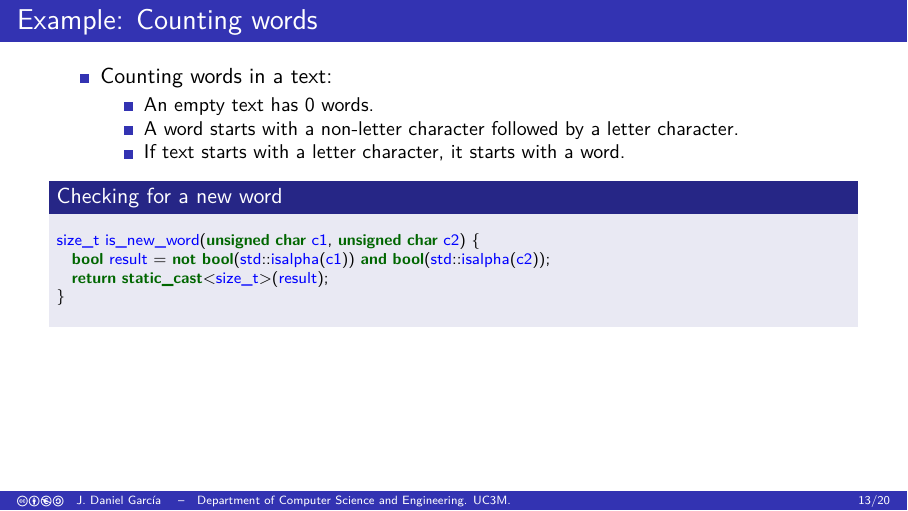
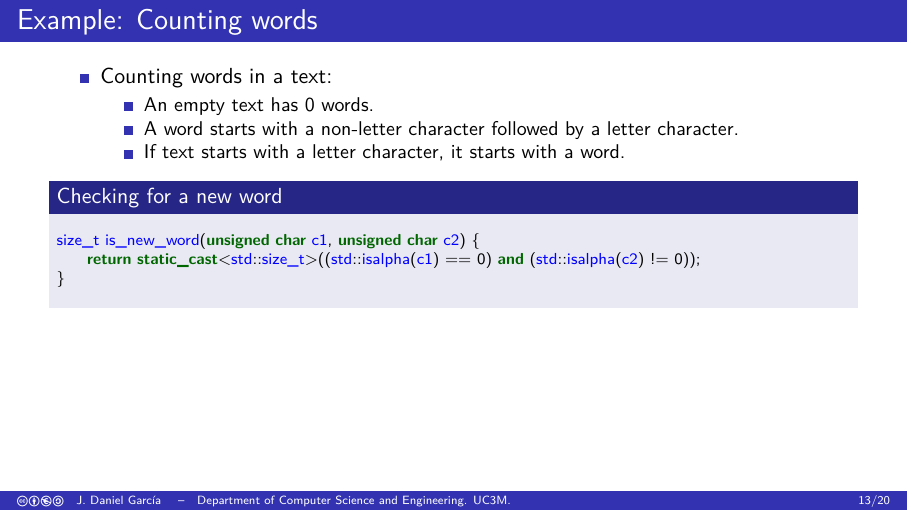
Before and after one commit to jdgarciauc3m/parallel-stl, LaTeX slides (paralgo/pranges/slides.tex, which reads paralgo/pranges/countwords.tex): page 22 of 29. Compiled offline with pdfLaTeX.

Commit message:
Refactor is_new_word function for clarity and efficiency

```diff
--- a/paralgo/pranges/countwords.tex
+++ b/paralgo/pranges/countwords.tex
@@ -13,8 +13,7 @@
 \begin{block}{Checking for a new word}
 \begin{lstlisting}
 size_t is_new_word(unsigned char c1, unsigned char c2) {
-  bool result = not bool(std::isalpha(c1)) and bool(std::isalpha(c2));
-  return static_cast<size_t>(result);
+    return static_cast<std::size_t>((std::isalpha(c1) == 0) and (std::isalpha(c2) != 0));
 }
 \end{lstlisting}
 \end{block}
```
